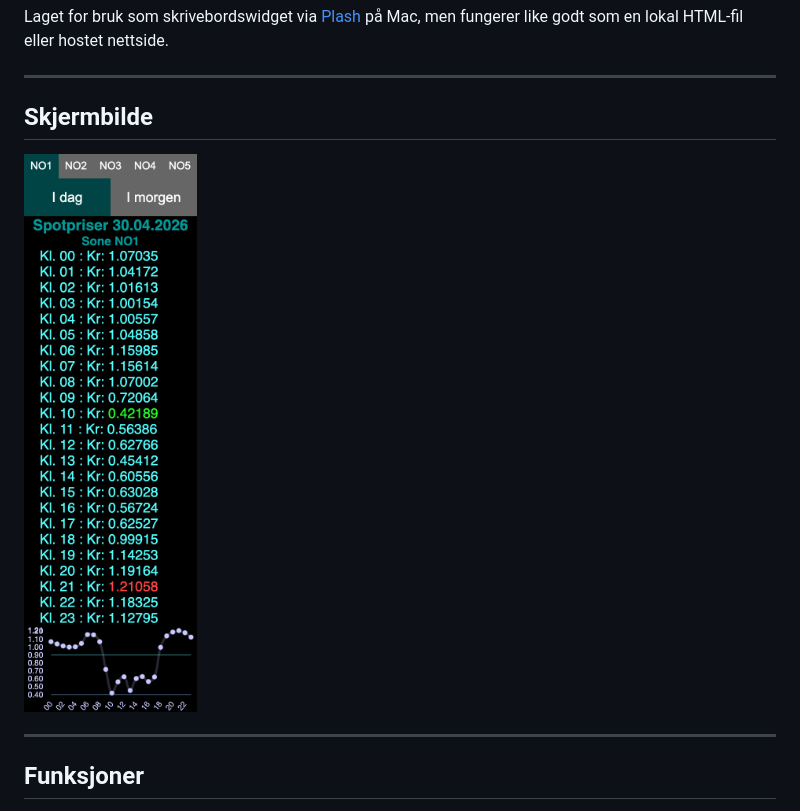
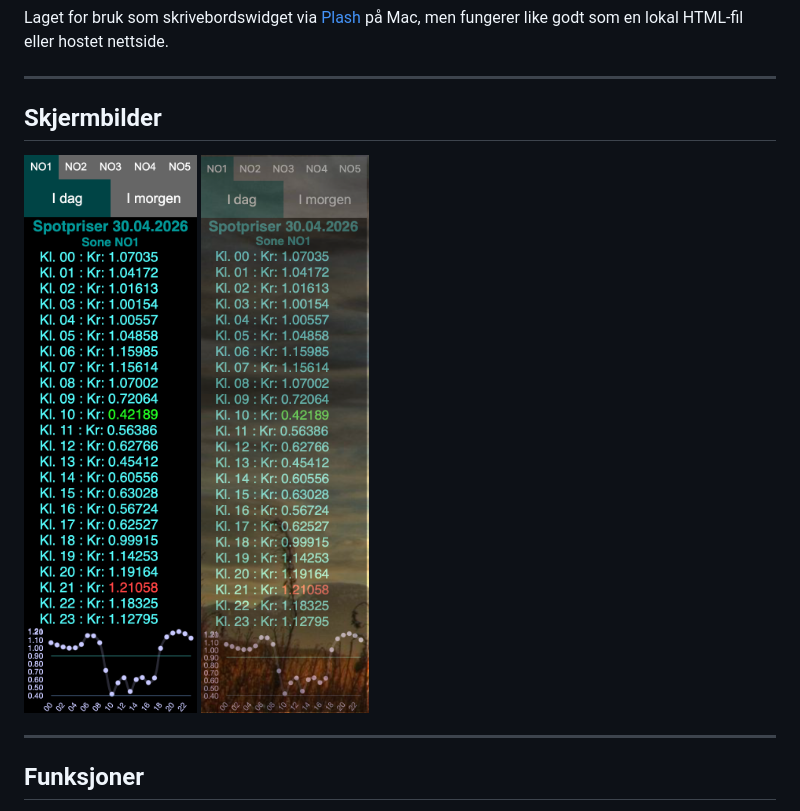
Before and after one commit to Andreas-T/spotpris-widget, a Markdown page: README.md, the part around the change. Drawn GitHub-style; pictures changed too: screenshot2.png (added).

Commit message:
Add second screenshot

```diff
--- a/README.md
+++ b/README.md
@@ -6,9 +6,10 @@ Laget for bruk som skrivebordswidget via [Plash](https://sindresorhus.com/plash)
 
 ---
 
-## Skjermbilde
+## Skjermbilder
 
-<img src="screenshot.png" width="220" alt="spotpris-widget skjermbilde">
+<img src="screenshot.png" height="700" alt="spotpris-widget skjermbilde">
+<img src="screenshot2.png" height="700" style="margin-left:1em;"alt="spotpris-widget skjermbilde 2">
 
 ---
 
```
